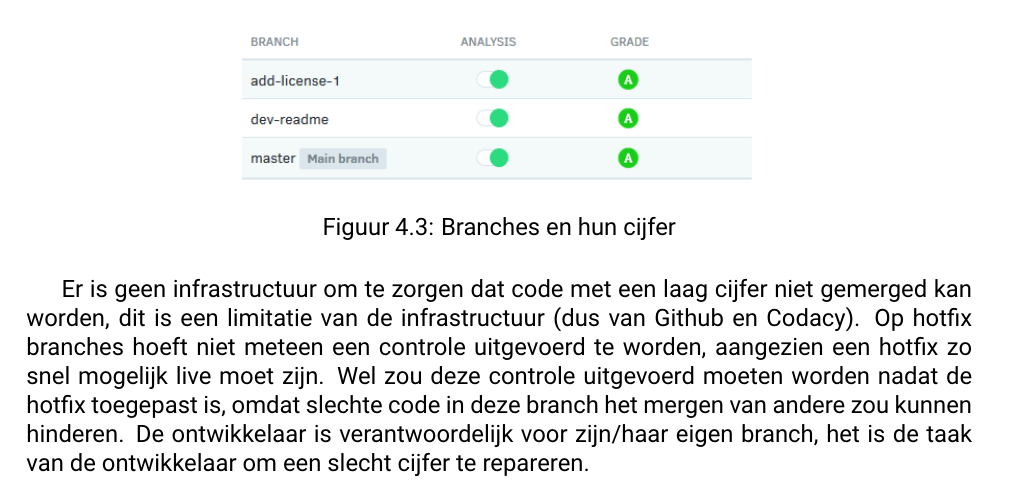
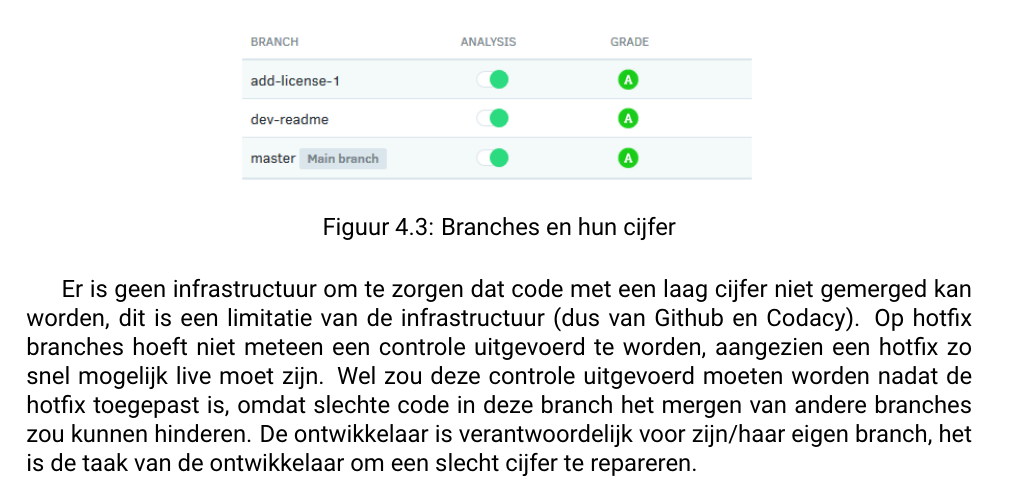
Before and after one commit to juleskreutzer/SOP6, a LaTeX document (Release Plan.tex, which reads codestyle.tex): part of page 11 of 15, cut so that both start at the same text. Compiled offline with pdfLaTeX.

Commit message:
Small fix codestyle

```diff
--- a/codestyle.tex
+++ b/codestyle.tex
@@ -36,5 +36,5 @@ Branches worden aan een hoge standaard gehouden, de code moet minimaal een A kri
 \end{figure}
 Er is geen infrastructuur om te zorgen dat code met een laag cijfer niet gemerged kan worden, dit is een limitatie van de infrastructuur (dus van Github en Codacy).
 Op hotfix branches hoeft niet meteen een controle uitgevoerd te worden, aangezien een hotfix zo snel mogelijk live moet zijn.
-Wel zou deze controle uitgevoerd moeten worden nadat de hotfix toegepast is, omdat slechte code in deze branch het mergen van andere zou kunnen hinderen.
+Wel zou deze controle uitgevoerd moeten worden nadat de hotfix toegepast is, omdat slechte code in deze branch het mergen van andere branches zou kunnen hinderen.
 De ontwikkelaar is verantwoordelijk voor zijn/haar eigen branch, het is de taak van de ontwikkelaar om een slecht cijfer te repareren.
```
